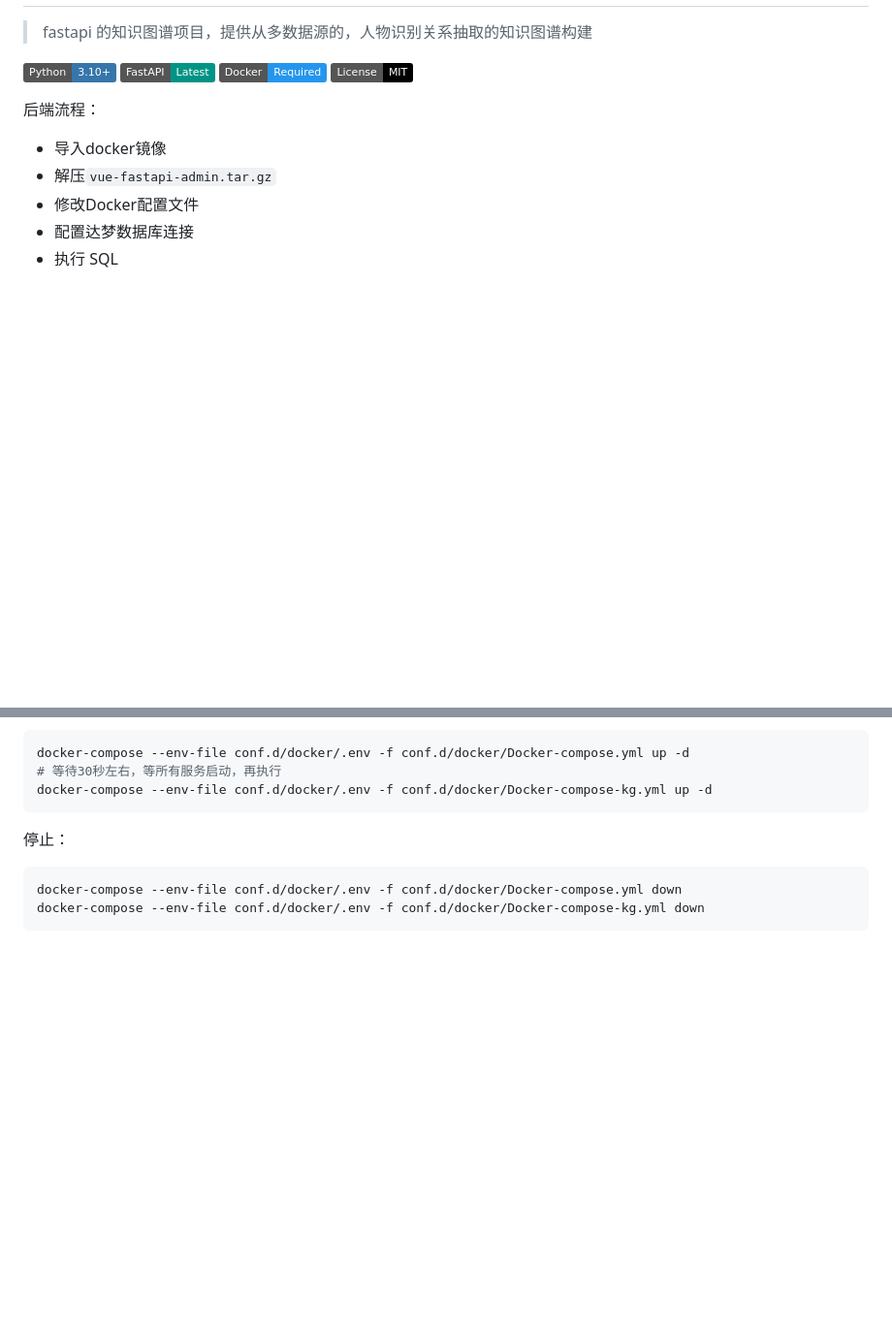
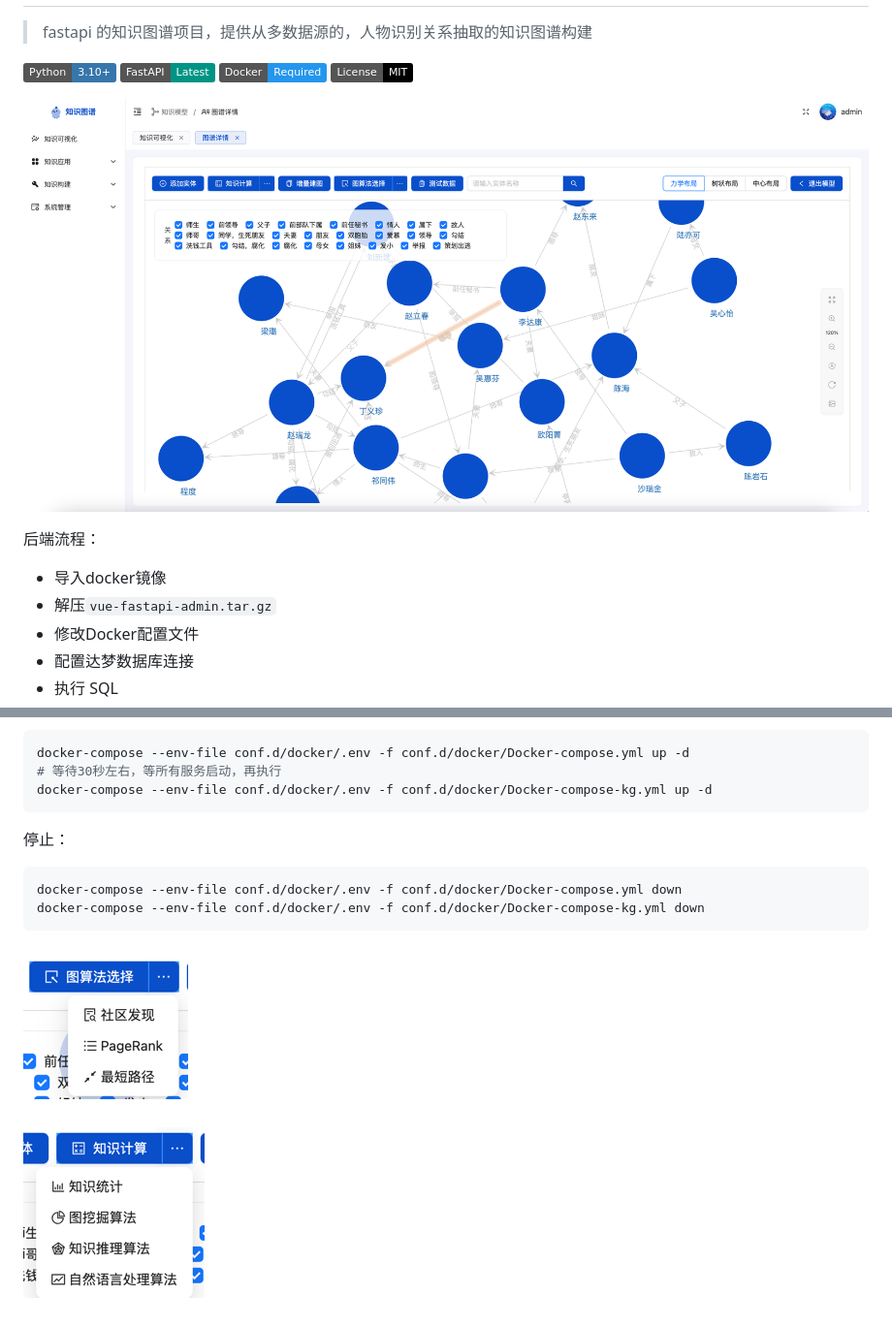
Before and after one commit to leon0204/fast-relation, a Markdown page: README.md, 2 parts joined by grey strips. Shown: that part at 97% size. GitHub-like rendering; pictures changed too: img_1.png (added), img_2.png (added), img_3.png (added); badges without logos; blank space fills up the shorter version.

````diff
--- a/README.md
+++ b/README.md
@@ -13,7 +13,7 @@
   <a href="LICENSE"><img alt="License" src="https://img.shields.io/badge/License-MIT-black"></a>
 </p>
 
-
+![img_1.png](img_1.png)
 
 后端流程：
 - 导入docker镜像
@@ -149,3 +149,7 @@ docker-compose --env-file conf.d/docker/.env -f conf.d/docker/Docker-compose-kg.
 docker-compose --env-file conf.d/docker/.env -f conf.d/docker/Docker-compose.yml down
 docker-compose --env-file conf.d/docker/.env -f conf.d/docker/Docker-compose-kg.yml down
 ```
+
+![img_2.png](img_2.png)
+
+![img_3.png](img_3.png)
````
